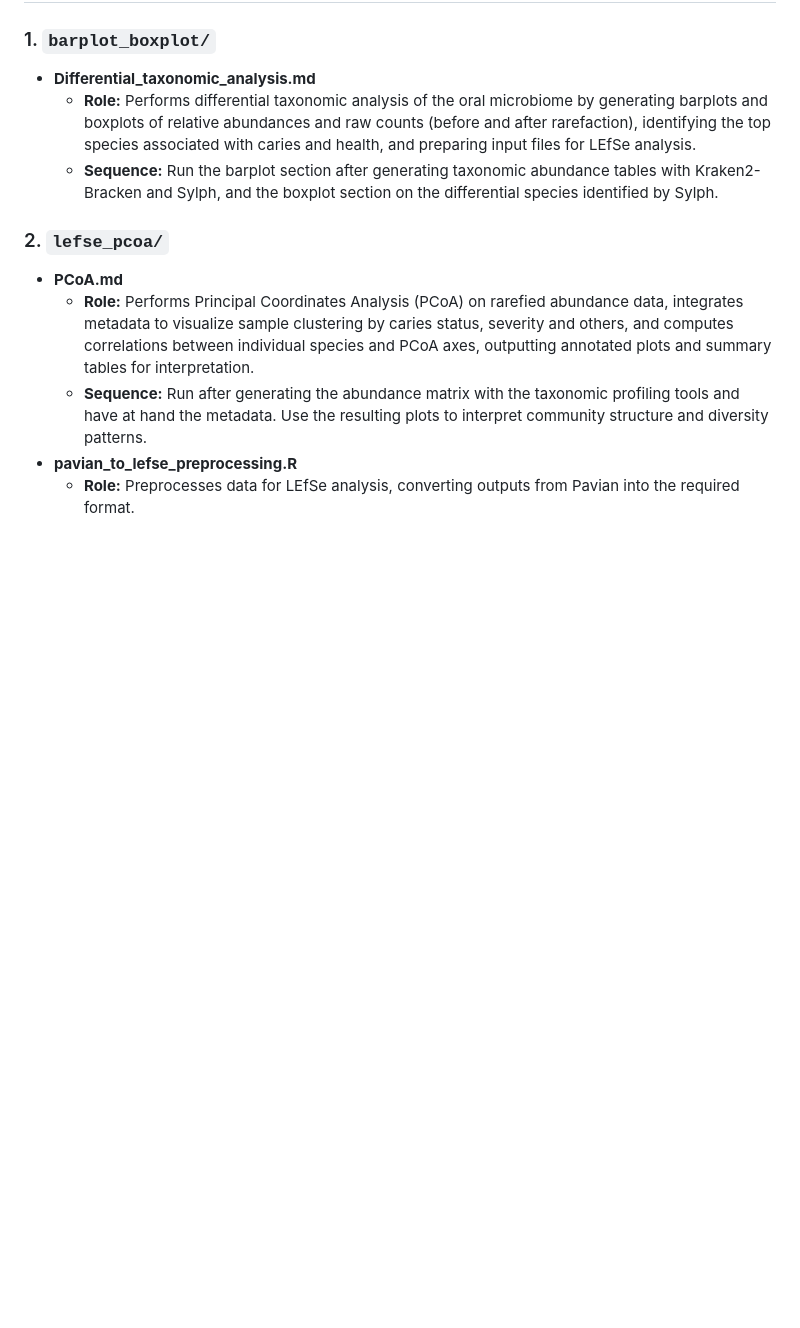
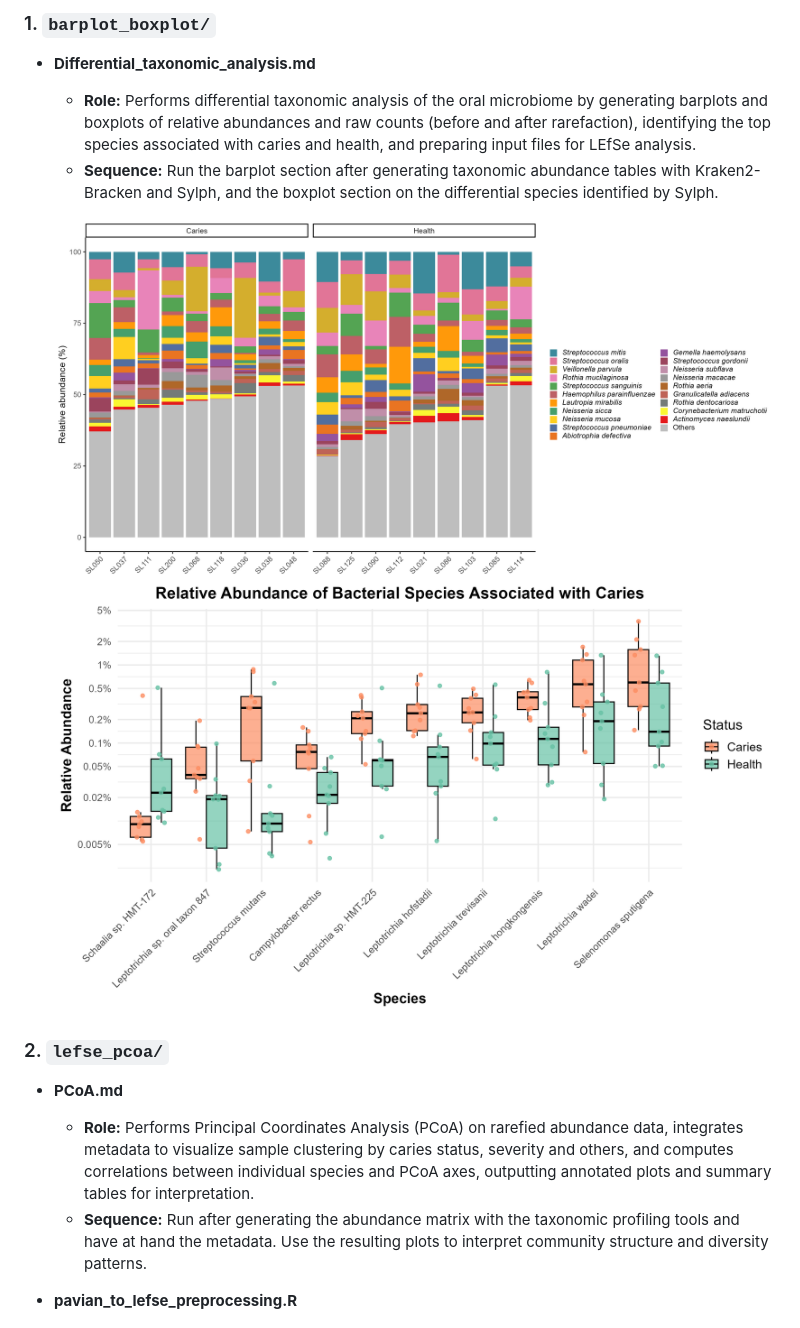
Before and after one commit to chalco777/oral_microbiome, a Markdown page: README.md, the part around the change printed below. Rendered like a GitHub page; blank space fills up the shorter version.

Commit message:
Added pictures to README for barxplot, boxplot, lefse

```diff
--- a/README.md
+++ b/README.md
@@ -82,6 +82,9 @@ A pipeline for characterizing the oral microbiome in health-versus-caries cohort
   - **Role:** Performs differential taxonomic analysis of the oral microbiome by generating barplots and boxplots of relative abundances and raw counts (before and after rarefaction), identifying the top species associated with caries and health, and preparing input files for LEfSe analysis.
   - **Sequence:** Run the barplot section after generating taxonomic abundance tables with Kraken2-Bracken and Sylph, and the boxplot section on the differential species identified by Sylph.
 
+  ![g8](barplot_boxplot/relative_abundance_plot.png)
+  ![g4](barplot_boxplot/boxplot_abundance_diffspecies_caries_beforerare.png)
+
 ### 2. `lefse_pcoa/`
 - **PCoA.md**
   - **Role:** Performs Principal Coordinates Analysis (PCoA) on rarefied abundance data, integrates metadata to visualize sample clustering by caries status, severity and others, and computes correlations between individual species and PCoA axes, outputting annotated plots and summary tables for interpretation.
```
Also changed, not shown: other parts of README.md (+2 -0 lines).
